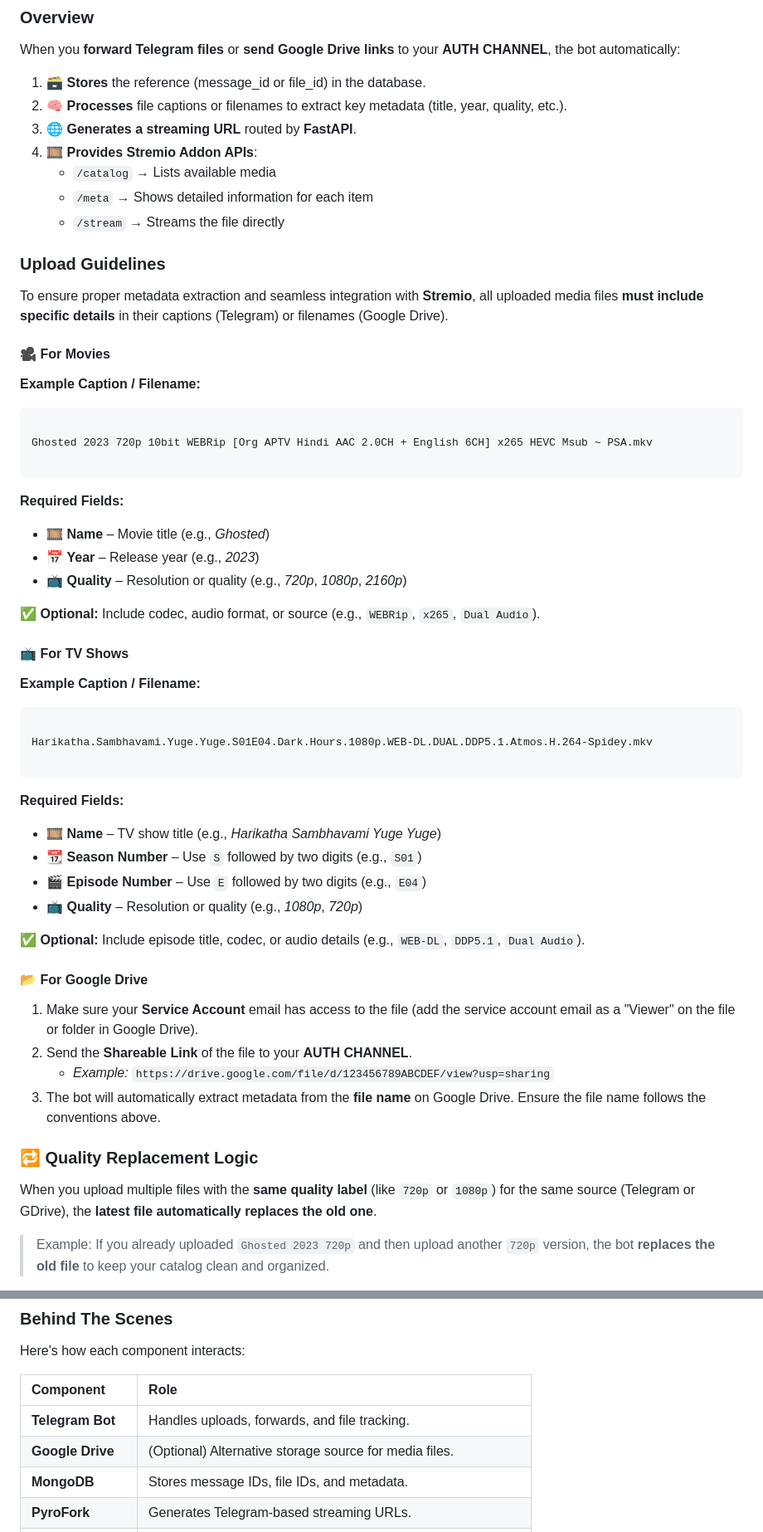
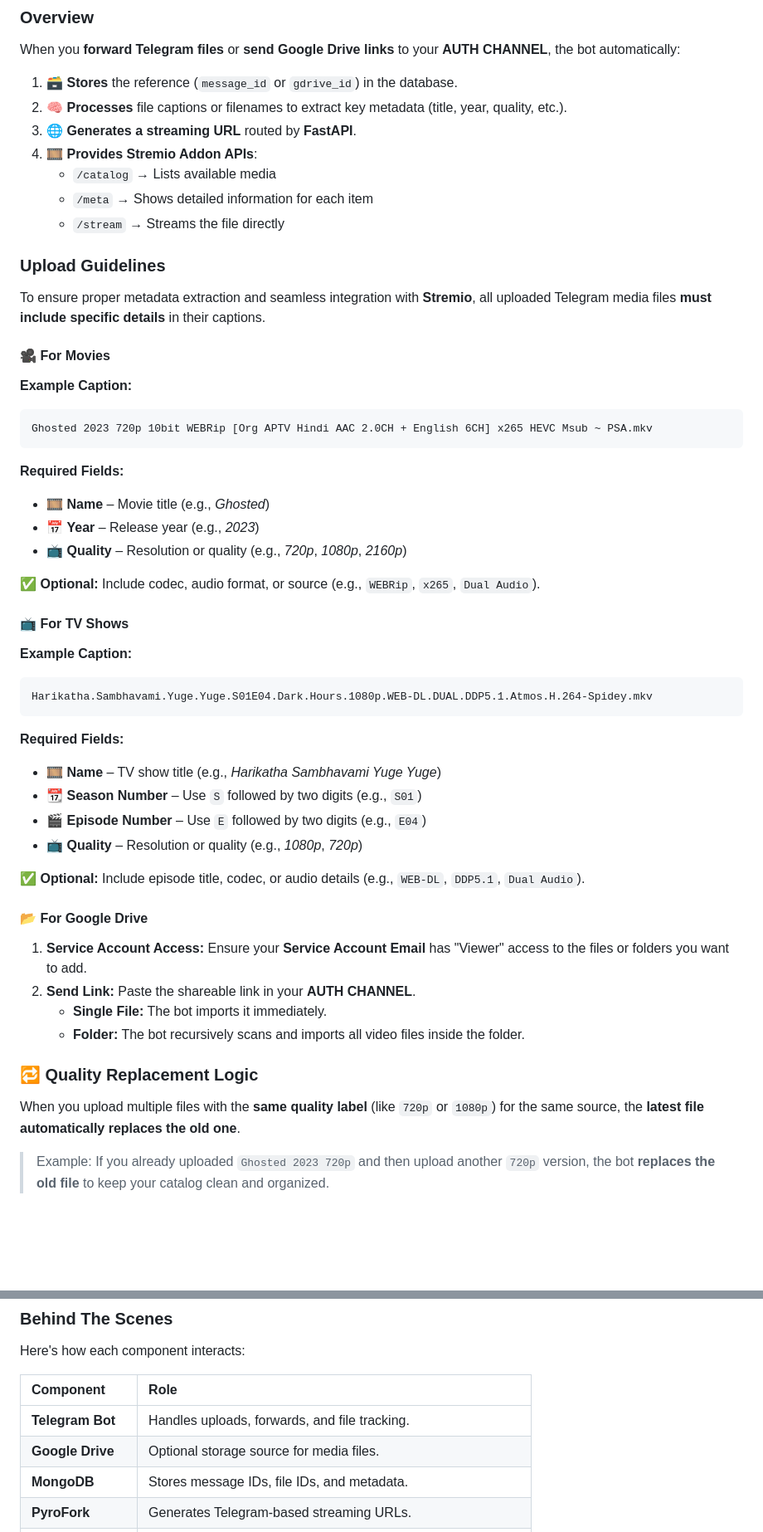
Before and after one commit to dianemill16/Telegram-Google-Drive-Stremio-Media-Server, a Markdown page: README.md, 2 parts joined by grey strips. Shown at 83% size. GitHub-like rendering; blank space fills up the shorter version.

Commit message:
Clarify metadata extraction and upload guidelines
Updated README to clarify metadata extraction and file handling instructions for Telegram and Google Drive uploads.

`````diff
--- a/README.md
+++ b/README.md
@@ -68,7 +68,7 @@ This project acts as a **bridge between Telegram/GDrive storage and Stremio stre
 
 When you **forward Telegram files** or **send Google Drive links** to your **AUTH CHANNEL**, the bot automatically:
 
-1.  🗃️ **Stores** the reference (message_id or file_id) in the database.
+1.  🗃️ **Stores** the reference (`message_id` or `gdrive_id`) in the database.
 2.  🧠 **Processes** file captions or filenames to extract key metadata (title, year, quality, etc.).
 3.  🌐 **Generates a streaming URL** routed by **FastAPI**.
 4.  🎞️ **Provides Stremio Addon APIs**:
@@ -78,17 +78,14 @@ When you **forward Telegram files** or **send Google Drive links** to your **AUT
 
 ### Upload Guidelines
 
-To ensure proper metadata extraction and seamless integration with **Stremio**, all uploaded media files **must include specific details** in their captions (Telegram) or filenames (Google Drive).
+To ensure proper metadata extraction and seamless integration with **Stremio**, all uploaded Telegram media files **must include specific details** in their captions.
 
 #### 🎥 For Movies
 
-**Example Caption / Filename:**
-
+**Example Caption:**
 
 ```
-
 Ghosted 2023 720p 10bit WEBRip [Org APTV Hindi AAC 2.0CH + English 6CH] x265 HEVC Msub ~ PSA.mkv
-
 ```
 
 **Required Fields:**
@@ -101,14 +98,11 @@ Ghosted 2023 720p 10bit WEBRip [Org APTV Hindi AAC 2.0CH + English 6CH] x265 HEV
 
 #### 📺 For TV Shows
 
-**Example Caption / Filename:**
-
+**Example Caption:**
 
 ```
-
 Harikatha.Sambhavami.Yuge.Yuge.S01E04.Dark.Hours.1080p.WEB-DL.DUAL.DDP5.1.Atmos.H.264-Spidey.mkv
-
-```
+````
 
 **Required Fields:**
 
@@ -121,14 +115,14 @@ Harikatha.Sambhavami.Yuge.Yuge.S01E04.Dark.Hours.1080p.WEB-DL.DUAL.DDP5.1.Atmos.
 
 #### 📂 For Google Drive
 
-1.  Make sure your **Service Account** email has access to the file (add the service account email as a "Viewer" on the file or folder in Google Drive).
-2.  Send the **Shareable Link** of the file to your **AUTH CHANNEL**.
-    * *Example:* `https://drive.google.com/file/d/123456789ABCDEF/view?usp=sharing`
-3.  The bot will automatically extract metadata from the **file name** on Google Drive. Ensure the file name follows the conventions above.
+1.  **Service Account Access:** Ensure your **Service Account Email** has "Viewer" access to the files or folders you want to add.
+2.  **Send Link:** Paste the shareable link in your **AUTH CHANNEL**.
+    * **Single File:** The bot imports it immediately.
+    * **Folder:** The bot recursively scans and imports all video files inside the folder.
 
 ### 🔁 Quality Replacement Logic
 
-When you upload multiple files with the **same quality label** (like `720p` or `1080p`) for the same source (Telegram or GDrive),
+When you upload multiple files with the **same quality label** (like `720p` or `1080p`) for the same source,
 the **latest file automatically replaces the old one**.
 
 > Example:
@@ -159,7 +153,7 @@ Here's how each component interacts:
 | Component | Role |
 | :--- | :--- |
 | **Telegram Bot** | Handles uploads, forwards, and file tracking. |
-| **Google Drive** | (Optional) Alternative storage source for media files. |
+| **Google Drive** | Optional storage source for media files. |
 | **MongoDB** | Stores message IDs, file IDs, and metadata. |
 | **PyroFork** | Generates Telegram-based streaming URLs. |
 | **FastAPI** | Hosts REST endpoints for streaming, catalog, and metadata. |
`````
Also changed, not shown: other parts of README.md (+2 -4 lines).
